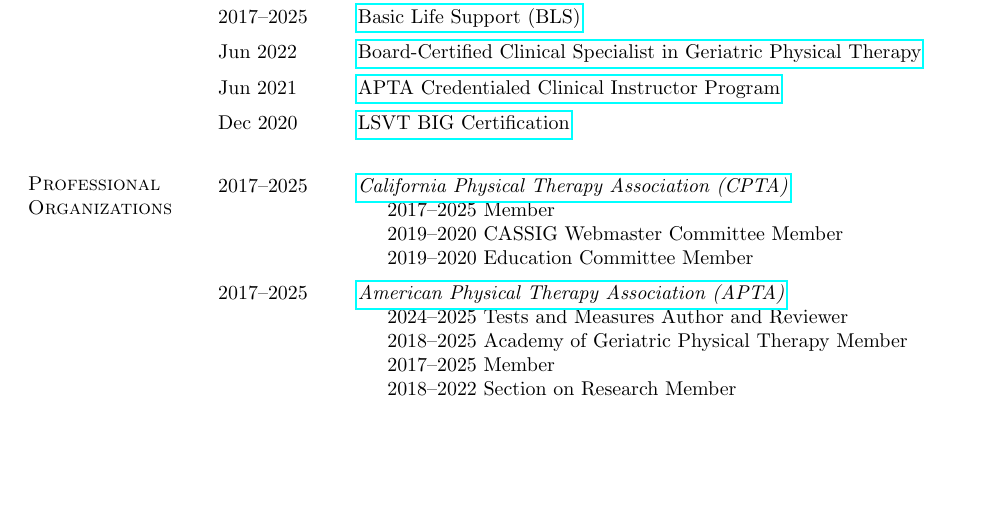
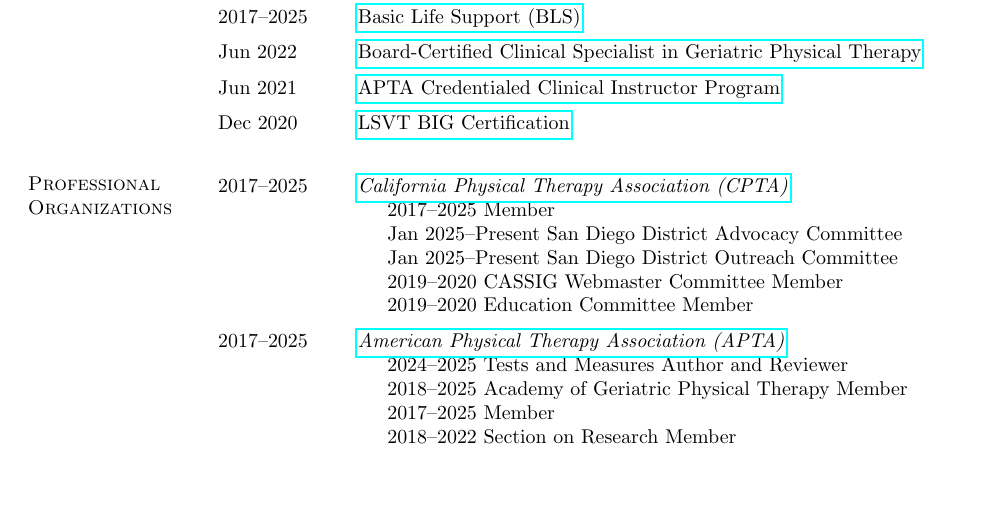
Before and after one commit to kc-george/Curriculum-Vitae, a LaTeX CV (main.tex): part of page 1 of 2, cut so that both start at the same text, the shorter picture padded with empty space. Compiled offline with pdfLaTeX.

Commit message:
sd advocacy & outreach committee added

```diff
--- a/main.tex
+++ b/main.tex
@@ -92,6 +92,10 @@
 \hspace*{-4mm} 2017--\the\year & \href{https://www.ccapta.org/default.aspx}{\textit{California Physical Therapy Association (CPTA)}}\\*
 \hspace*{-4mm} & \hspace{4mm} 2017--\the\year~Member\\
 \hspace*{-4mm} & \hspace{4mm}
+Jan 2025--Present~San Diego District Advocacy Committee\\
+\hspace*{-4mm} & \hspace{4mm}
+Jan 2025--Present~San Diego District Outreach Committee\\
+\hspace*{-4mm} & \hspace{4mm}
 2019--2020~CASSIG Webmaster Committee Member\\
 \hspace*{-4mm} & \hspace{4mm}
 2019--2020~Education Committee Member\\
```
